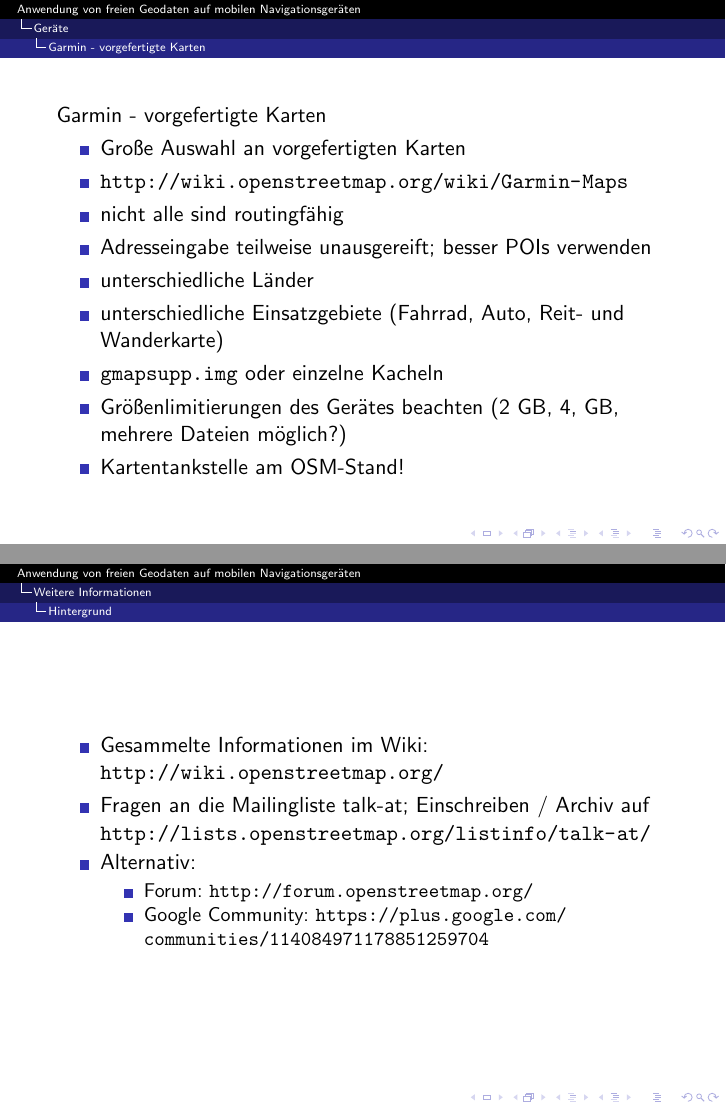
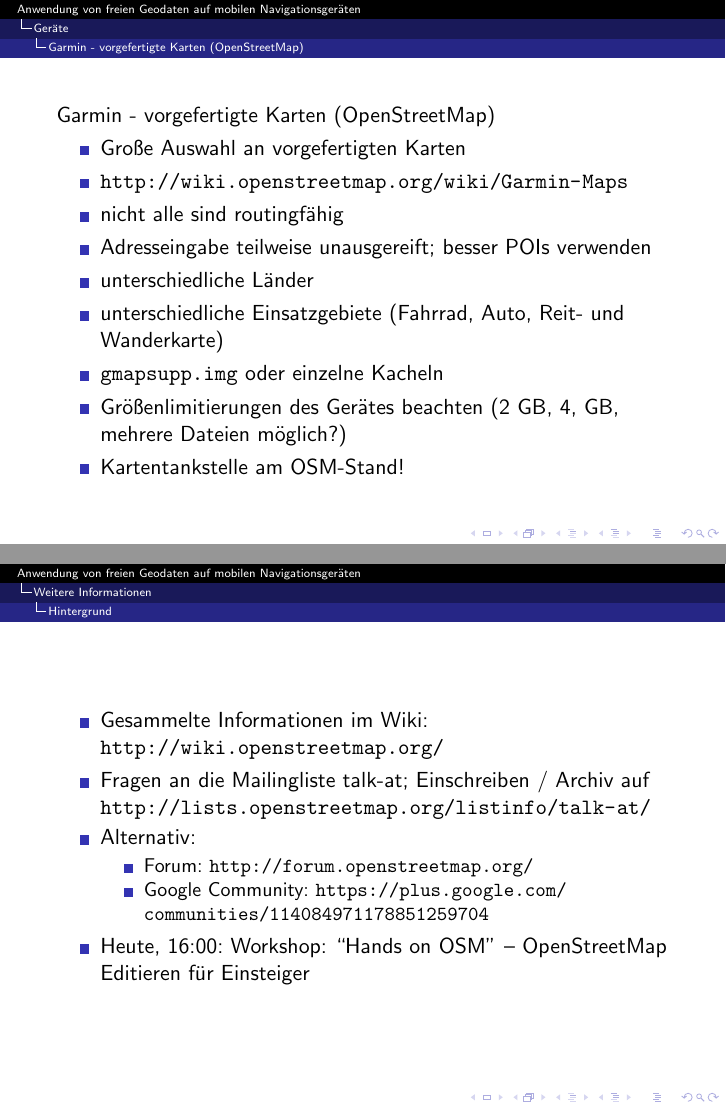
Before and after one commit to StefanTiran/osm_garmin, LaTeX slides (slides.tex): pages 7 and 13 of 16, joined at a grey line. Compiled offline with pdfLaTeX.

Commit message:
vortrag final

```diff
--- a/slides.tex
+++ b/slides.tex
@@ -121,9 +121,9 @@
   \end{itemize}
 \end{frame}
 
-\subsection{Garmin - vorgefertigte Karten}
+\subsection{Garmin - vorgefertigte Karten (OpenStreetMap)}
 \begin{frame}
-Garmin - vorgefertigte Karten
+Garmin - vorgefertigte Karten (OpenStreetMap)
 \begin{itemize}
   \item Große Auswahl an vorgefertigten Karten
   \item \url{http://wiki.openstreetmap.org/wiki/Garmin-Maps}
@@ -233,6 +233,7 @@
     \item Forum: \url{http://forum.openstreetmap.org/}
     \item Google Community: \url{https://plus.google.com/communities/114084971178851259704}
   \end{itemize}
+  \item Heute, 16:00: Workshop: ``Hands on OSM'' -- OpenStreetMap Editieren für Einsteiger
 \end{itemize}
 \end{frame}
 
```
Also changed, not shown: slides.tex (2 more changed lines).
